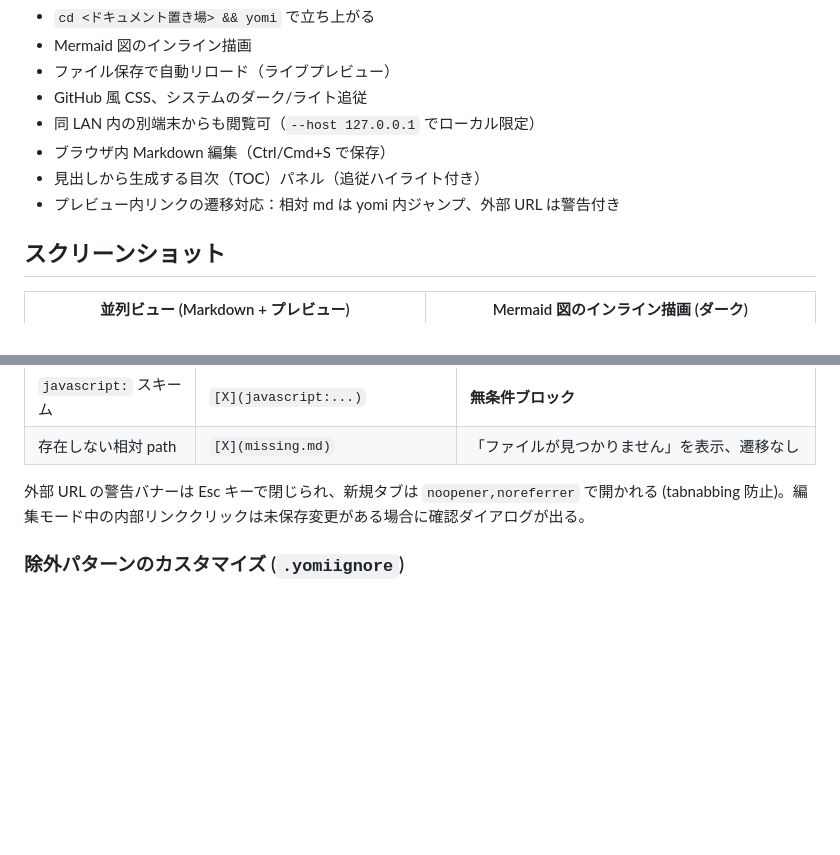
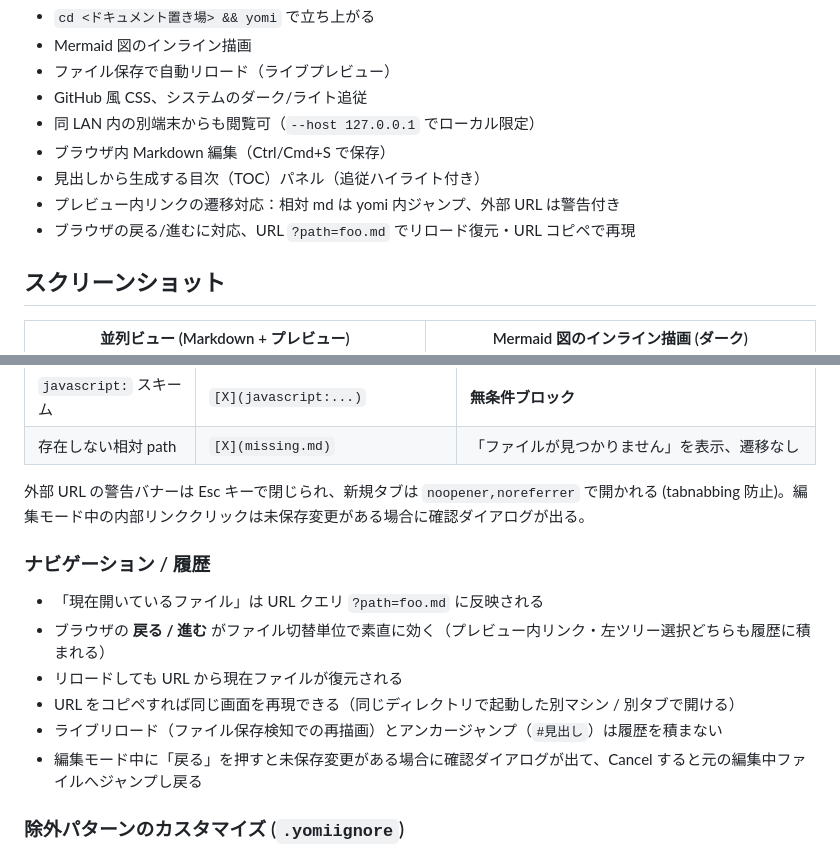
Before and after one commit to ef-tech/yomi, a Markdown page: README.md, 2 parts joined by grey strips. Rendered like a GitHub page; blank space fills up the shorter version.

Commit message:
docs: 📝 README / CHANGELOG にブラウザ履歴対応 (Issue #13) を追記
- README: 「特徴」に 1 行追加、「ナビゲーション / 履歴」節を新設
- CHANGELOG: [Unreleased] に Added / Changed / Internal / Tests を追加

```diff
--- a/README.md
+++ b/README.md
@@ -20,6 +20,7 @@
 - ブラウザ内 Markdown 編集（Ctrl/Cmd+S で保存）
 - 見出しから生成する目次（TOC）パネル（追従ハイライト付き）
 - プレビュー内リンクの遷移対応：相対 md は yomi 内ジャンプ、外部 URL は警告付き
+- ブラウザの戻る/進むに対応、URL `?path=foo.md` でリロード復元・URL コピペで再現
 
 ## スクリーンショット
 
@@ -115,6 +116,15 @@ yomi [options]
 
 外部 URL の警告バナーは Esc キーで閉じられ、新規タブは `noopener,noreferrer` で開かれる (tabnabbing 防止)。編集モード中の内部リンククリックは未保存変更がある場合に確認ダイアログが出る。
 
+### ナビゲーション / 履歴
+
+- 「現在開いているファイル」は URL クエリ `?path=foo.md` に反映される
+- ブラウザの **戻る / 進む** がファイル切替単位で素直に効く（プレビュー内リンク・左ツリー選択どちらも履歴に積まれる）
+- リロードしても URL から現在ファイルが復元される
+- URL をコピペすれば同じ画面を再現できる（同じディレクトリで起動した別マシン / 別タブで開ける）
+- ライブリロード（ファイル保存検知での再描画）とアンカージャンプ（`#見出し`）は履歴を積まない
+- 編集モード中に「戻る」を押すと未保存変更がある場合に確認ダイアログが出て、Cancel すると元の編集中ファイルへジャンプし戻る
+
 ### 除外パターンのカスタマイズ (`.yomiignore`)
 
 カレントディレクトリ直下に `.yomiignore` を置けば、デフォルトの除外パターン（`node_modules`, `.git`, `dist` など）に追加できます。1 行 1 ディレクトリ/ファイル名、`#` で始まる行はコメントです。
```
Also changed, not shown: CHANGELOG.md (+30 -0 lines).
